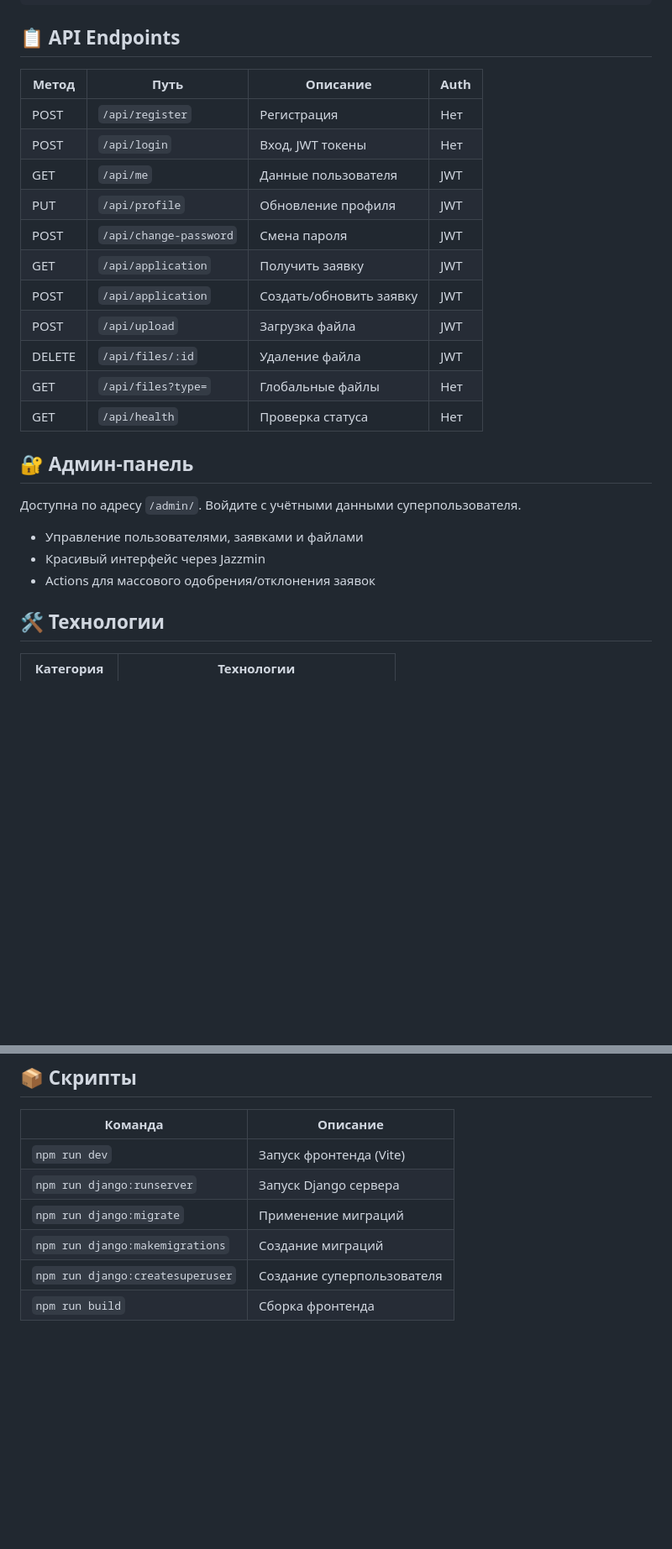
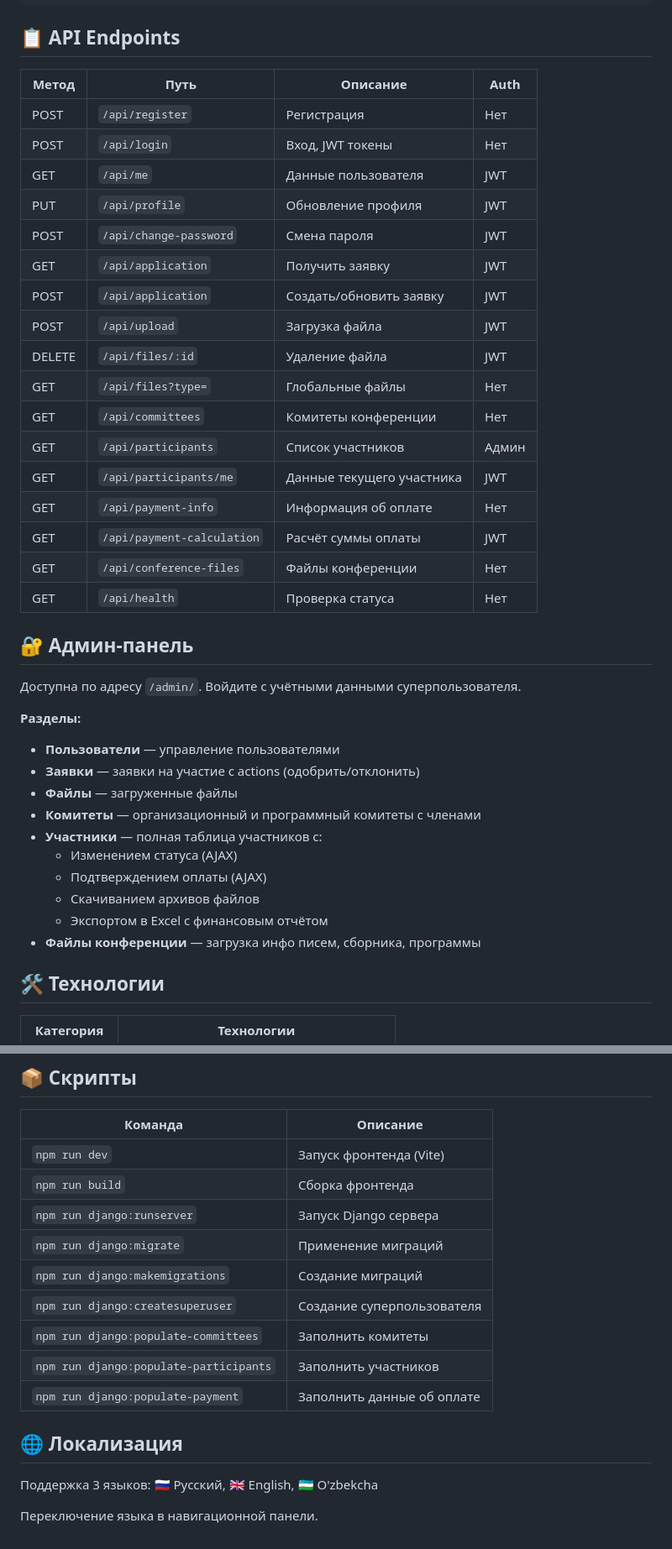
Before and after one commit to normurodovwork/wicar-2026-conference, a Markdown page: README.md, 2 parts joined by grey strips. Shown at 84% size. Drawn GitHub-style; blank space fills up the shorter version.

```diff
--- a/README.md
+++ b/README.md
@@ -59,27 +65,41 @@ docker-compose -f docker-compose.prod.yml up -d
 
 ## 📋 API Endpoints
 
-| Метод   | Путь                  | Описание                          | Auth |
-|---------|-----------------------|-----------------------------------|------|
-| POST    | `/api/register`       | Регистрация                       | Нет  |
-| POST    | `/api/login`          | Вход, JWT токены                  | Нет  |
-| GET     | `/api/me`             | Данные пользователя               | JWT  |
-| PUT     | `/api/profile`        | Обновление профиля                | JWT  |
-| POST    | `/api/change-password`| Смена пароля                      | JWT  |
-| GET     | `/api/application`    | Получить заявку                   | JWT  |
-| POST    | `/api/application`    | Создать/обновить заявку           | JWT  |
-| POST    | `/api/upload`         | Загрузка файла                    | JWT  |
-| DELETE  | `/api/files/:id`      | Удаление файла                    | JWT  |
-| GET     | `/api/files?type=`    | Глобальные файлы                  | Нет  |
-| GET     | `/api/health`         | Проверка статуса                  | Нет  |
+| Метод   | Путь                           | Описание                          | Auth |
+|---------|-------------------------------|-----------------------------------|------|
+| POST    | `/api/register`               | Регистрация                       | Нет  |
+| POST    | `/api/login`                  | Вход, JWT токены                  | Нет  |
+| GET     | `/api/me`                     | Данные пользователя               | JWT  |
+| PUT     | `/api/profile`                | Обновление профиля                | JWT  |
+| POST    | `/api/change-password`        | Смена пароля                      | JWT  |
+| GET     | `/api/application`            | Получить заявку                   | JWT  |
+| POST    | `/api/application`            | Создать/обновить заявку           | JWT  |
+| POST    | `/api/upload`                 | Загрузка файла                    | JWT  |
+| DELETE  | `/api/files/:id`              | Удаление файла                    | JWT  |
+| GET     | `/api/files?type=`            | Глобальные файлы                  | Нет  |
+| GET     | `/api/committees`             | Комитеты конференции              | Нет  |
+| GET     | `/api/participants`           | Список участников                 | Админ |
+| GET     | `/api/participants/me`        | Данные текущего участника         | JWT  |
+| GET     | `/api/payment-info`           | Информация об оплате              | Нет  |
+| GET     | `/api/payment-calculation`    | Расчёт суммы оплаты               | JWT  |
+| GET     | `/api/conference-files`       | Файлы конференции                 | Нет  |
+| GET     | `/api/health`                 | Проверка статуса                  | Нет  |
 
 ## 🔐 Админ-панель
 
 Доступна по адресу `/admin/`. Войдите с учётными данными суперпользователя.
 
-- Управление пользователями, заявками и файлами
-- Красивый интерфейс через Jazzmin
-- Actions для массового одобрения/отклонения заявок
+**Разделы:**
+- **Пользователи** — управление пользователями
+- **Заявки** — заявки на участие с actions (одобрить/отклонить)
+- **Файлы** — загруженные файлы
+- **Комитеты** — организационный и программный комитеты с членами
+- **Участники** — полная таблица участников с:
+  - Изменением статуса (AJAX)
+  - Подтверждением оплаты (AJAX)
+  - Скачиванием архивов файлов
+  - Экспортом в Excel с финансовым отчётом
+- **Файлы конференции** — загрузка инфо писем, сборника, программы
 
 ## 🛠 Технологии
 
@@ -112,8 +132,17 @@ docker-compose -f docker-compose.prod.yml up -d
 | Команда                      | Описание                              |
 |------------------------------|---------------------------------------|
 | `npm run dev`                | Запуск фронтенда (Vite)               |
+| `npm run build`              | Сборка фронтенда                      |
 | `npm run django:runserver`   | Запуск Django сервера                 |
 | `npm run django:migrate`     | Применение миграций                   |
 | `npm run django:makemigrations` | Создание миграций                  |
 | `npm run django:createsuperuser` | Создание суперпользователя        |
-| `npm run build`              | Сборка фронтенда                      |
+| `npm run django:populate-committees` | Заполнить комитеты           |
+| `npm run django:populate-participants` | Заполнить участников        |
+| `npm run django:populate-payment` | Заполнить данные об оплате        |
+
+## 🌐 Локализация
+
+Поддержка 3 языков: 🇷🇺 Русский, 🇬🇧 English, 🇺🇿 O'zbekcha
+
+Переключение языка в навигационной панели.
```
Also changed, not shown: other parts of README.md (+8 -2 lines).
